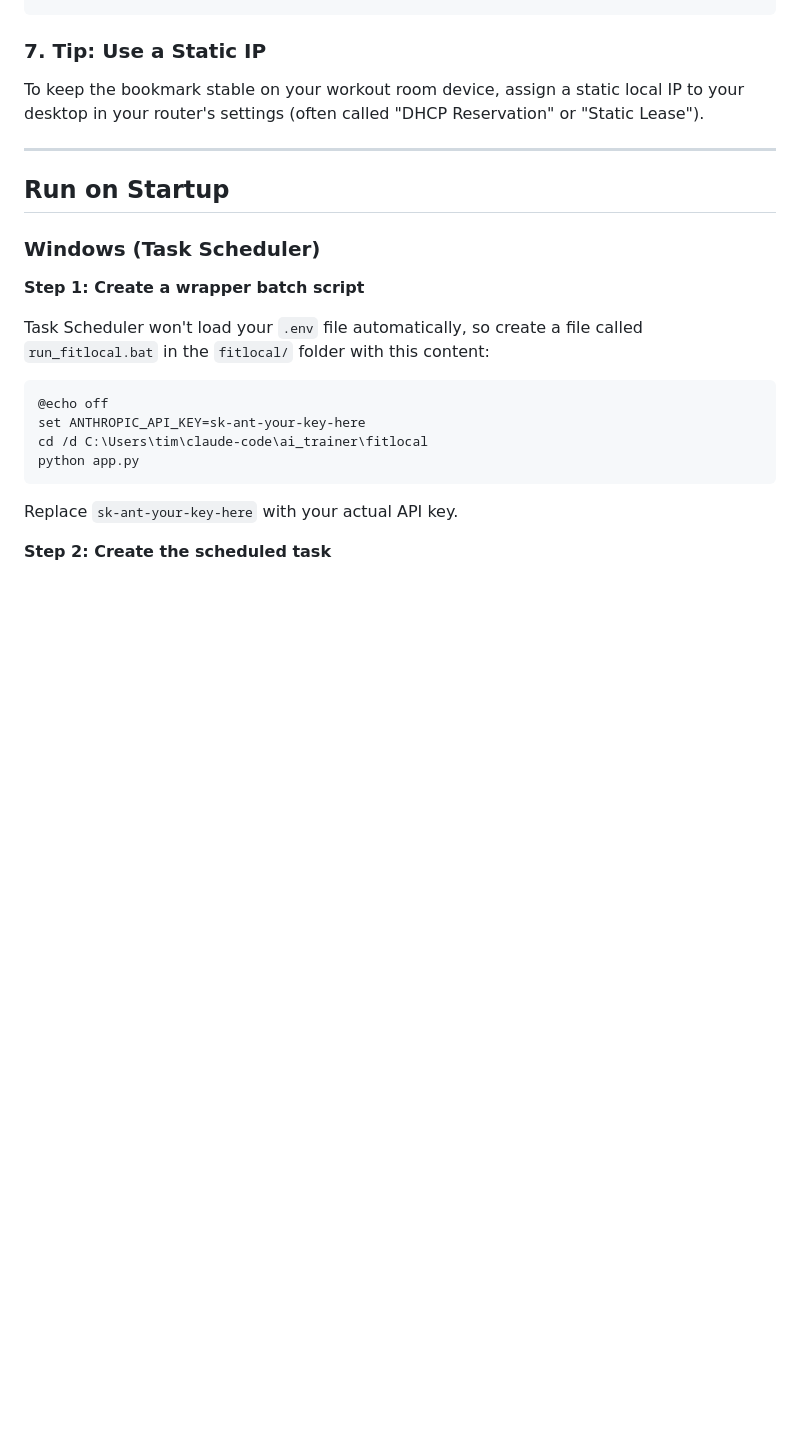
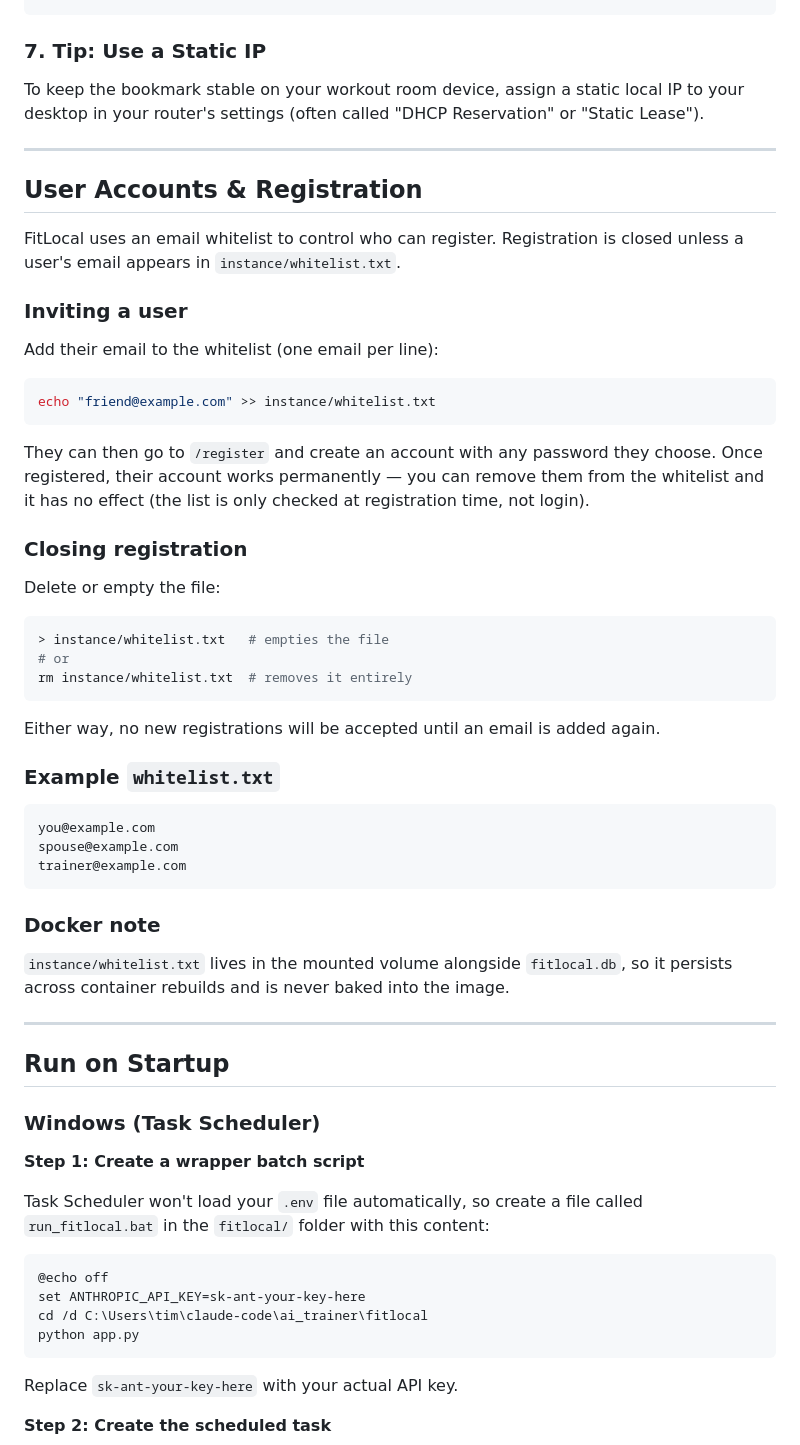
Before and after one commit to tescher/fitlocal, a Markdown page: README.md, the part around the change. Rendered like a GitHub page; blank space fills up the shorter version.

Commit message:
Add whitelist registration instructions to README
Co-Authored-By: Claude Sonnet 4.6 <noreply@anthropic.com>

````diff
--- a/README.md
+++ b/README.md
@@ -86,6 +86,46 @@ To keep the bookmark stable on your workout room device, assign a static local I
 
 ---
 
+## User Accounts & Registration
+
+FitLocal uses an email whitelist to control who can register. Registration is closed unless a user's email appears in `instance/whitelist.txt`.
+
+### Inviting a user
+
+Add their email to the whitelist (one email per line):
+
+```bash
+echo "friend@example.com" >> instance/whitelist.txt
+```
+
+They can then go to `/register` and create an account with any password they choose. Once registered, their account works permanently — you can remove them from the whitelist and it has no effect (the list is only checked at registration time, not login).
+
+### Closing registration
+
+Delete or empty the file:
+
+```bash
+> instance/whitelist.txt   # empties the file
+# or
+rm instance/whitelist.txt  # removes it entirely
+```
+
+Either way, no new registrations will be accepted until an email is added again.
+
+### Example `whitelist.txt`
+
+```
+you@example.com
+spouse@example.com
+trainer@example.com
+```
+
+### Docker note
+
+`instance/whitelist.txt` lives in the mounted volume alongside `fitlocal.db`, so it persists across container rebuilds and is never baked into the image.
+
+---
+
 ## Run on Startup
 
 ### Windows (Task Scheduler)
````
